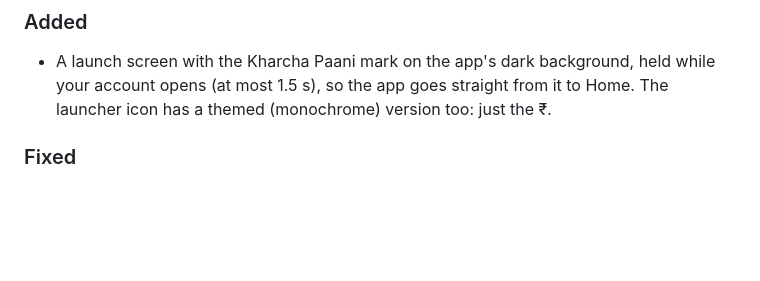
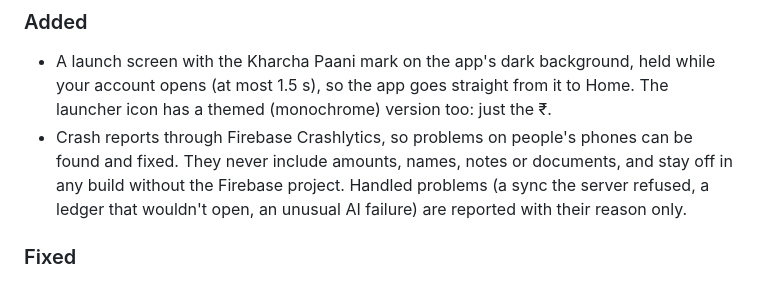
Before and after one commit to vaibhavcodesx/kharcha-paani, a Markdown page: CHANGELOG.md, the part around the change. GitHub-like rendering; blank space fills up the shorter version.

Commit message:
Changelog and plan for T1.6
Co-Authored-By: Claude Opus 5.5 <noreply@anthropic.com>

```diff
--- a/CHANGELOG.md
+++ b/CHANGELOG.md
@@ -18,6 +18,10 @@ is archived in [`docs/history/prd-status-log-2026-09.md`](docs/history/prd-statu
 - A launch screen with the Kharcha Paani mark on the app's dark background, held while your account
   opens (at most 1.5 s), so the app goes straight from it to Home. The launcher icon has a themed
   (monochrome) version too: just the ₹.
+- Crash reports through Firebase Crashlytics, so problems on people's phones can be found and
+  fixed. They never include amounts, names, notes or documents, and stay off in any build without
+  the Firebase project. Handled problems (a sync the server refused, a ledger that wouldn't open,
+  an unusual AI failure) are reported with their reason only.
 
 ### Fixed
 
```
Also changed, not shown: docs/production-readiness/README.md (+1 -1 lines).
